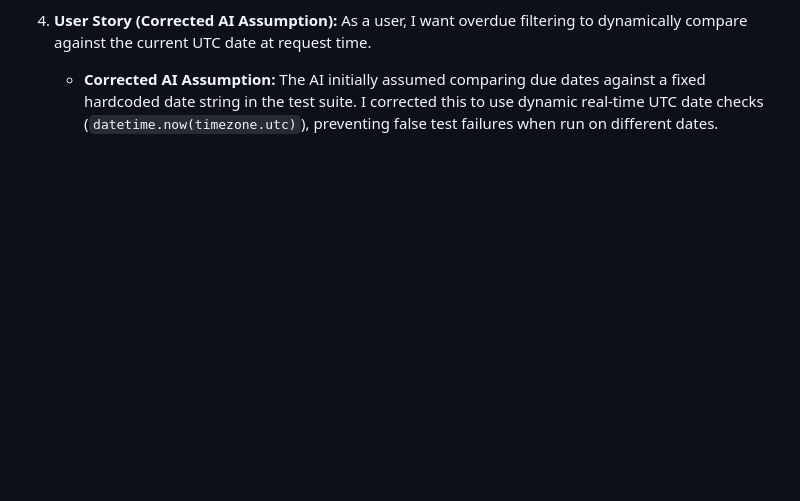
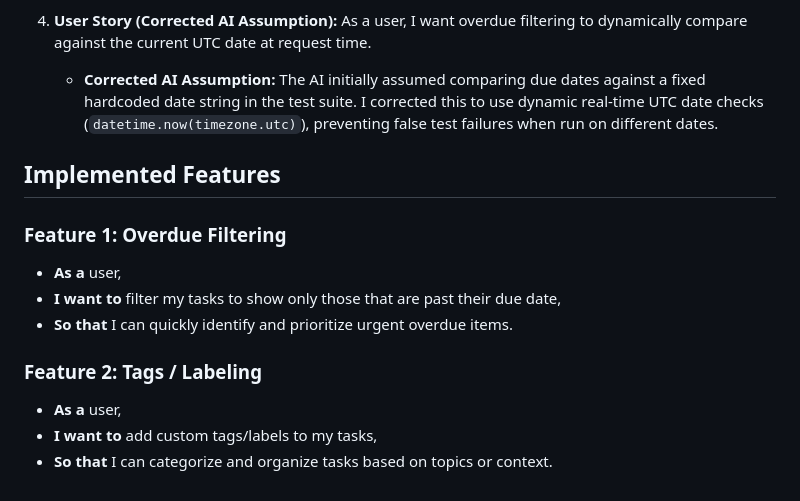
Before and after one commit to rebeccafsaber-cyber/Task_Tracker_mid, a Markdown page: docs/midcourse/ user-stories.md, the part around the change. Rendered like a GitHub page; blank space fills up the shorter version.

Commit message:
Update user stories and add implemented features section
Added user stories and implemented features for overdue filtering and tagging.

```diff
--- a/docs/midcourse/ user-stories.md
+++ b/docs/midcourse/ user-stories.md
@@ -61,3 +61,15 @@
 
 4. **User Story (Corrected AI Assumption):** As a user, I want overdue filtering to dynamically compare against the current UTC date at request time.
    - **Corrected AI Assumption:** The AI initially assumed comparing due dates against a fixed hardcoded date string in the test suite. I corrected this to use dynamic real-time UTC date checks (`datetime.now(timezone.utc)`), preventing false test failures when run on different dates.
+
+## Implemented Features
+
+### Feature 1: Overdue Filtering
+* **As a** user,
+* **I want to** filter my tasks to show only those that are past their due date,
+* **So that** I can quickly identify and prioritize urgent overdue items.
+
+### Feature 2: Tags / Labeling
+* **As a** user,
+* **I want to** add custom tags/labels to my tasks,
+* **So that** I can categorize and organize tasks based on topics or context.
```
